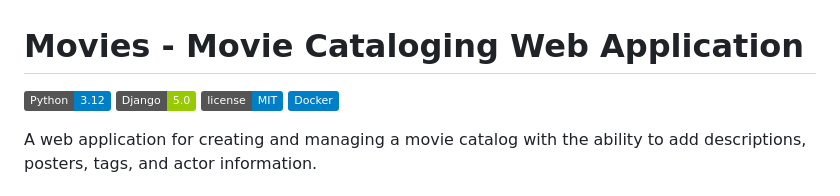
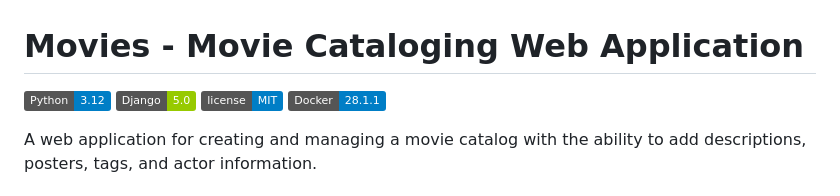
Before and after one commit to Noma9d/Movies, a Markdown page: README.md, the part around the change. Drawn GitHub-style; badges without logos.

```diff
--- a/README.md
+++ b/README.md
@@ -3,7 +3,7 @@
 ![Python](https://img.shields.io/badge/Python-3.12-blue.svg)
 ![Django](https://img.shields.io/badge/Django-5.0-green.svg)
 ![License](https://img.shields.io/badge/license-MIT-blue.svg)
-![Docker](https://img.shields.io/badge/Docker-blue.svg)
+![Docker](https://img.shields.io/badge/Docker-28.1.1-blue.svg)
 
 A web application for creating and managing a movie catalog with the ability to add descriptions, posters, tags, and actor information.
 
```
